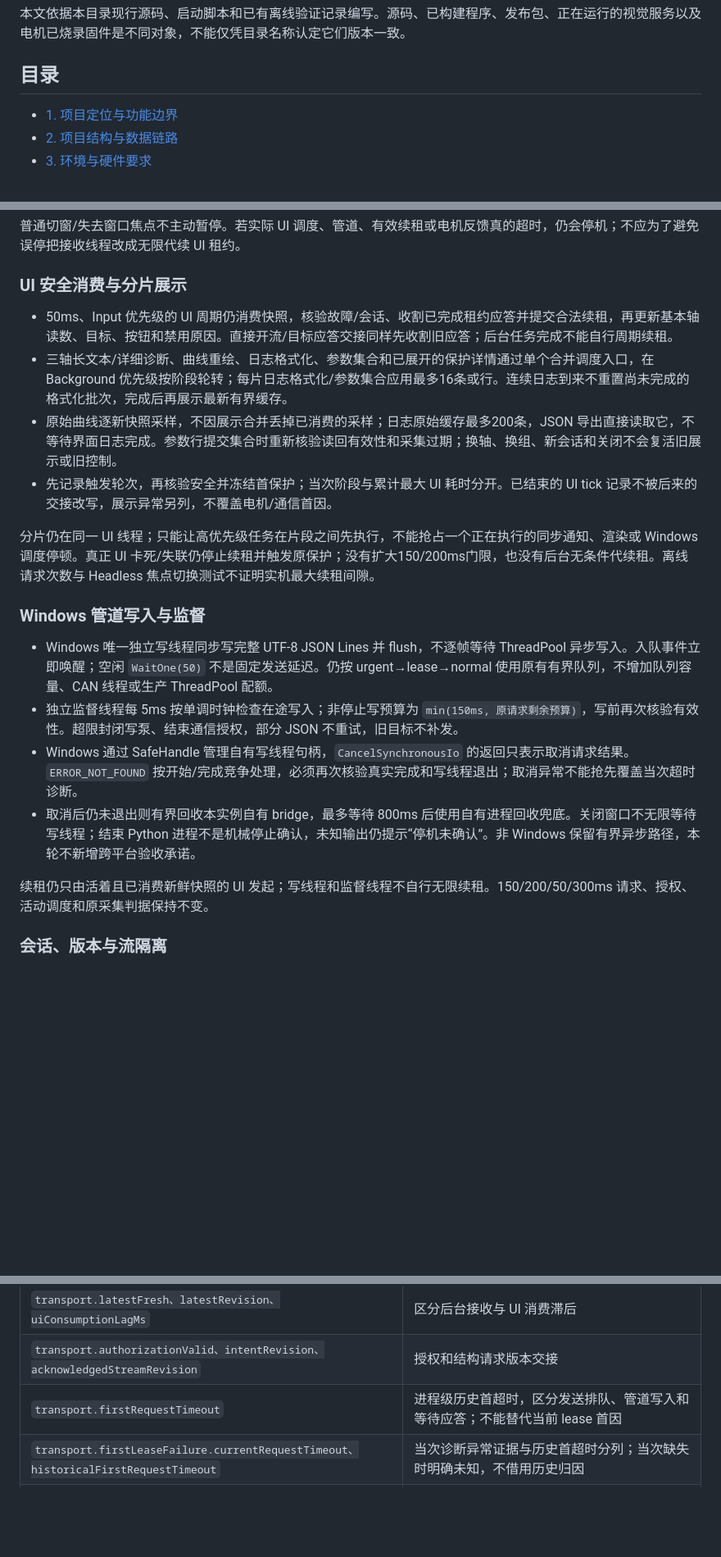
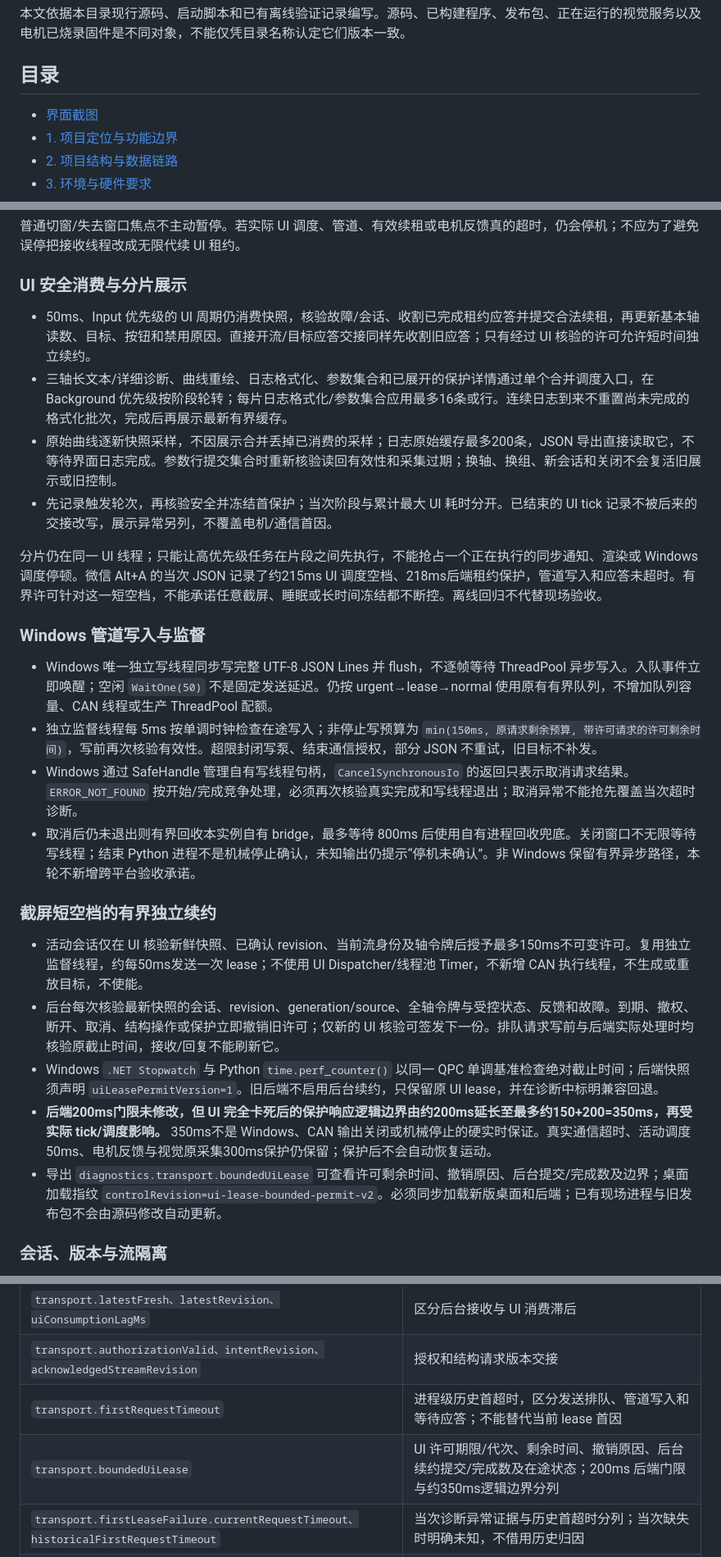
Before and after one commit to dorisoy/CBA03.Robot3AxisJoint, a Markdown page: README.md, 3 parts joined by grey strips. Shown at 82% size. GitHub-like rendering; blank space fills up the shorter version.

```diff
--- a/README.md
+++ b/README.md
@@ -7,6 +7,7 @@
 
 ## 目录
 
+- [界面截图](#界面截图)
 - [1. 项目定位与功能边界](#1-项目定位与功能边界)
 - [2. 项目结构与数据链路](#2-项目结构与数据链路)
 - [3. 环境与硬件要求](#3-环境与硬件要求)
@@ -429,21 +457,27 @@ $VisionRoot = [System.IO.Path]::GetFullPath((Join-Path $HostRoot '..\..\..\..\Ge
 
 ### UI 安全消费与分片展示
 
-- 50ms、Input 优先级的 UI 周期仍消费快照，核验故障/会话、收割已完成租约应答并提交合法续租，再更新基本轴读数、目标、按钮和禁用原因。直接开流/目标应答交接同样先收割旧应答；后台任务完成不能自行周期续租。
+- 50ms、Input 优先级的 UI 周期仍消费快照，核验故障/会话、收割已完成租约应答并提交合法续租，再更新基本轴读数、目标、按钮和禁用原因。直接开流/目标应答交接同样先收割旧应答；只有经过 UI 核验的许可允许短时间独立续约。
 - 三轴长文本/详细诊断、曲线重绘、日志格式化、参数集合和已展开的保护详情通过单个合并调度入口，在 Background 优先级按阶段轮转；每片日志格式化/参数集合应用最多16条或行。连续日志到来不重置尚未完成的格式化批次，完成后再展示最新有界缓存。
 - 原始曲线逐新快照采样，不因展示合并丢掉已消费的采样；日志原始缓存最多200条，JSON 导出直接读取它，不等待界面日志完成。参数行提交集合时重新核验读回有效性和采集过期；换轴、换组、新会话和关闭不会复活旧展示或旧控制。
 - 先记录触发轮次，再核验安全并冻结首保护；当次阶段与累计最大 UI 耗时分开。已结束的 UI tick 记录不被后来的交接改写，展示异常另列，不覆盖电机/通信首因。
 
-分片仍在同一 UI 线程；只能让高优先级任务在片段之间先执行，不能抢占一个正在执行的同步通知、渲染或 Windows 调度停顿。真正 UI 卡死/失联仍停止续租并触发原保护；没有扩大150/200ms门限，也没有后台无条件代续租。离线请求次数与 Headless 焦点切换测试不证明实机最大续租间隙。
+分片仍在同一 UI 线程；只能让高优先级任务在片段之间先执行，不能抢占一个正在执行的同步通知、渲染或 Windows 调度停顿。微信 Alt+A 的当次 JSON 记录了约215ms UI 调度空档、218ms后端租约保护，管道写入和应答未超时。有界许可针对这一短空档，不能承诺任意截屏、睡眠或长时间冻结都不断控。离线回归不代替现场验收。
 
 ### Windows 管道写入与监督
 
 - Windows 唯一独立写线程同步写完整 UTF-8 JSON Lines 并 flush，不逐帧等待 ThreadPool 异步写入。入队事件立即唤醒；空闲 `WaitOne(50)` 不是固定发送延迟。仍按 urgent→lease→normal 使用原有有界队列，不增加队列容量、CAN 线程或生产 ThreadPool 配额。
-- 独立监督线程每 5ms 按单调时钟检查在途写入；非停止写预算为 `min(150ms, 原请求剩余预算)`，写前再次核验有效性。超限封闭写泵、结束通信授权，部分 JSON 不重试，旧目标不补发。
+- 独立监督线程每 5ms 按单调时钟检查在途写入；非停止写预算为 `min(150ms, 原请求剩余预算, 带许可请求的许可剩余时间)`，写前再次核验有效性。超限封闭写泵、结束通信授权，部分 JSON 不重试，旧目标不补发。
 - Windows 通过 SafeHandle 管理自有写线程句柄，`CancelSynchronousIo` 的返回只表示取消请求结果。`ERROR_NOT_FOUND` 按开始/完成竞争处理，必须再次核验真实完成和写线程退出；取消异常不能抢先覆盖当次超时诊断。
 - 取消后仍未退出则有界回收本实例自有 bridge，最多等待 800ms 后使用自有进程回收兜底。关闭窗口不无限等待写线程；结束 Python 进程不是机械停止确认，未知输出仍提示“停机未确认”。非 Windows 保留有界异步路径，本轮不新增跨平台验收承诺。
 
-续租仍只由活着且已消费新鲜快照的 UI 发起；写线程和监督线程不自行无限续租。150/200/50/300ms 请求、授权、活动调度和原采集判据保持不变。
+### 截屏短空档的有界独立续约
+
+- 活动会话仅在 UI 核验新鲜快照、已确认 revision、当前流身份及轴令牌后授予最多150ms不可变许可。复用独立监督线程，约每50ms发送一次 lease；不使用 UI Dispatcher/线程池 Timer，不新增 CAN 执行线程，不生成或重放目标，不使能。
+- 后台每次核验最新快照的会话、revision、generation/source、全轴令牌与受控状态、反馈和故障。到期、撤权、断开、取消、结构操作或保护立即撤销旧许可；仅新的 UI 核验可签发下一份。排队请求写前与后端实际处理时均核验原截止时间，接收/回复不能刷新它。
+- Windows `.NET Stopwatch` 与 Python `time.perf_counter()` 以同一 QPC 单调基准检查绝对截止时间；后端快照须声明 `uiLeasePermitVersion=1`。旧后端不启用后台续约，只保留原 UI lease，并在诊断中标明兼容回退。
+- **后端200ms门限未修改，但 UI 完全卡死后的保护响应逻辑边界由约200ms延长至最多约150+200=350ms，再受实际 tick/调度影响。** 350ms不是 Windows、CAN 输出关闭或机械停止的硬实时保证。真实通信超时、活动调度50ms、电机反馈与视觉原采集300ms保护仍保留；保护后不会自动恢复运动。
+- 导出 `diagnostics.transport.boundedUiLease` 可查看许可剩余时间、撤销原因、后台提交/完成数及边界；桌面加载指纹 `controlRevision=ui-lease-bounded-permit-v2`。必须同步加载新版桌面和后端；已有现场进程与旧发布包不会由源码修改自动更新。
 
 ### 会话、版本与流隔离
 
@@ -496,6 +530,7 @@ JSON 导出本身不续租、不发令，按导出时的 UI 已消费快照冻
 | `transport.latestFresh、latestRevision、uiConsumptionLagMs` | 区分后台接收与 UI 消费滞后 |
 | `transport.authorizationValid、intentRevision、acknowledgedStreamRevision` | 授权和结构请求版本交接 |
 | `transport.firstRequestTimeout` | 进程级历史首超时，区分发送排队、管道写入和等待应答；不能替代当前 lease 首因 |
+| `transport.boundedUiLease` | UI 许可期限/代次、剩余时间、撤销原因、后台续约提交/完成数及在途状态；200ms 后端门限与约350ms逻辑边界分列 |
 | `transport.firstLeaseFailure.currentRequestTimeout、historicalFirstRequestTimeout` | 当次诊断异常证据与历史首超时分列；当次缺失时明确未知，不借用历史归因 |
 | `transport.firstLeaseFailure、firstUiProtection、recentUiTicks` | 首次续约失败、UI 首保护与最近16轮时序；触发轮次先入队再核验，自动安全停机在撤权、清流和发送急停前冻结首因，`authorizationValidBeforeStop` 保留撤权前状态 |
 | `transport.uiStage、uiStages、lastLeaseDecision` | 本次 UI 阶段、阶段耗时与具体续租提交/阻断原因；等待应答、版本、快照过期及后台故障分别记录 |
```
Also changed, not shown: other parts of README.md (+39 -2 lines), screen/3.急停锁止异常.png (added), 5 other files.
